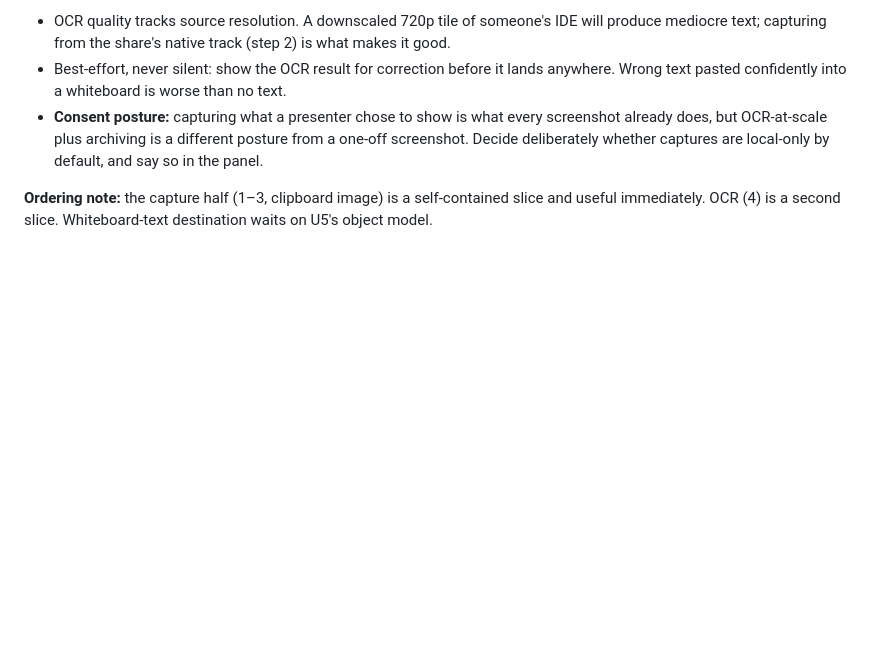
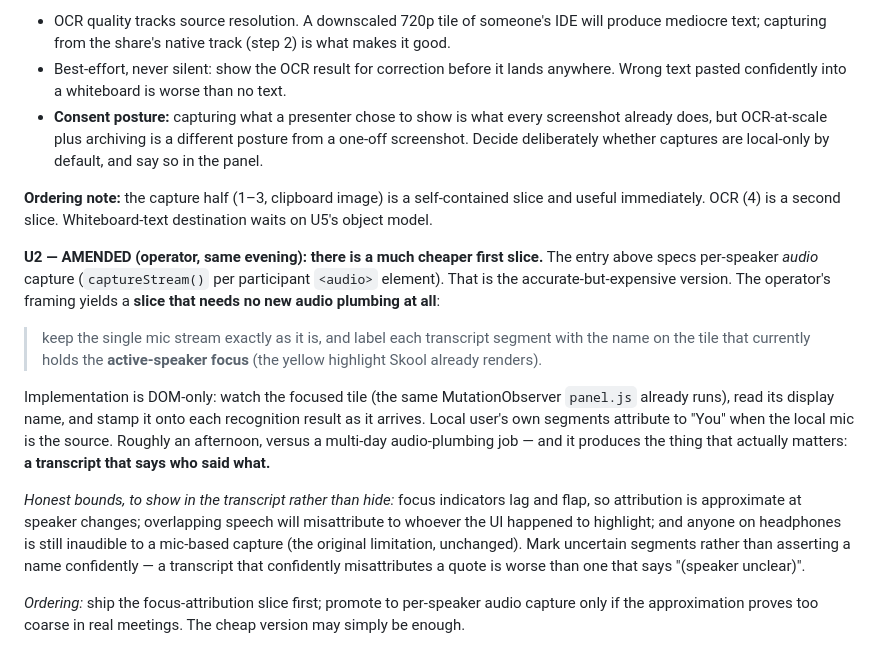
Before and after one commit to holbizmetrics/skool-dropzone, a Markdown page: ROADMAP.md, the part around the change. Rendered like a GitHub page; blank space fills up the shorter version.

Commit message:
ROADMAP U2 amendment: focus-tile attribution is a far cheaper first slice
Operator's framing: use the yellow active-speaker highlight as the identity
signal and stamp names onto segments from the EXISTING single mic stream -
DOM-only, no per-speaker audio capture, afternoon-sized instead of multi-day,
and it delivers the actual value (who said what). Honest bounds recorded:
focus lags/flaps, overlapping speech misattributes, headphone users still
inaudible - mark uncertain segments rather than asserting a name.

Co-Authored-By: Claude Fable 5 <noreply@anthropic.com>

```diff
--- a/ROADMAP.md
+++ b/ROADMAP.md
@@ -395,3 +395,27 @@ against a live share before designing anything else.
 
 **Ordering note:** the capture half (1–3, clipboard image) is a self-contained slice and useful
 immediately. OCR (4) is a second slice. Whiteboard-text destination waits on U5's object model.
+
+**U2 — AMENDED (operator, same evening): there is a much cheaper first slice.** The entry above
+specs per-speaker *audio* capture (`captureStream()` per participant `<audio>` element). That is
+the accurate-but-expensive version. The operator's framing yields a **slice that needs no new audio
+plumbing at all**:
+
+> keep the single mic stream exactly as it is, and label each transcript segment with the name on
+> the tile that currently holds the **active-speaker focus** (the yellow highlight Skool already
+> renders).
+
+Implementation is DOM-only: watch the focused tile (the same MutationObserver `panel.js` already
+runs), read its display name, and stamp it onto each recognition result as it arrives. Local user's
+own segments attribute to "You" when the local mic is the source. Roughly an afternoon, versus a
+multi-day audio-plumbing job — and it produces the thing that actually matters: **a transcript that
+says who said what.**
+
+*Honest bounds, to show in the transcript rather than hide:* focus indicators lag and flap, so
+attribution is approximate at speaker changes; overlapping speech will misattribute to whoever the
+UI happened to highlight; and anyone on headphones is still inaudible to a mic-based capture (the
+original limitation, unchanged). Mark uncertain segments rather than asserting a name confidently —
+a transcript that confidently misattributes a quote is worse than one that says "(speaker unclear)".
+
+*Ordering:* ship the focus-attribution slice first; promote to per-speaker audio capture only if
+the approximation proves too coarse in real meetings. The cheap version may simply be enough.
```
